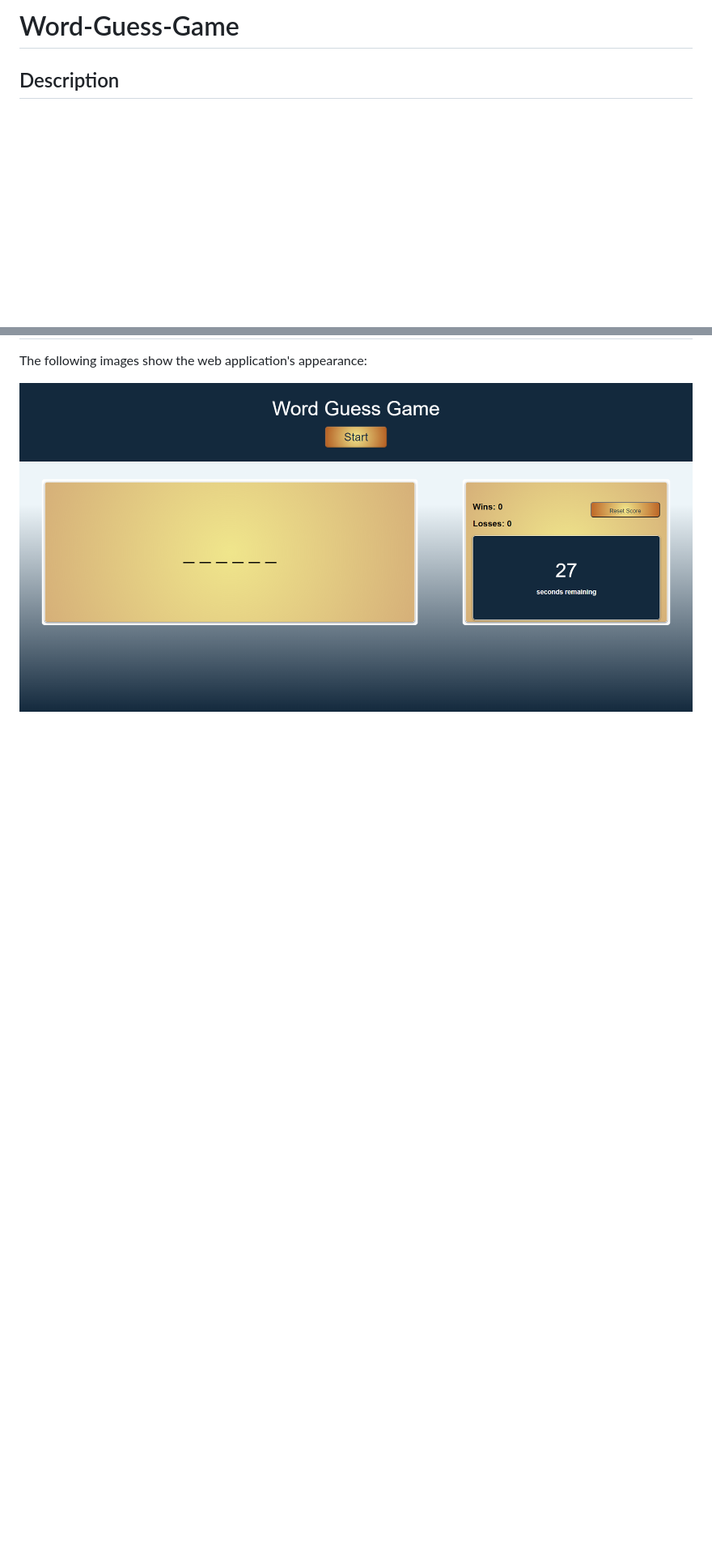
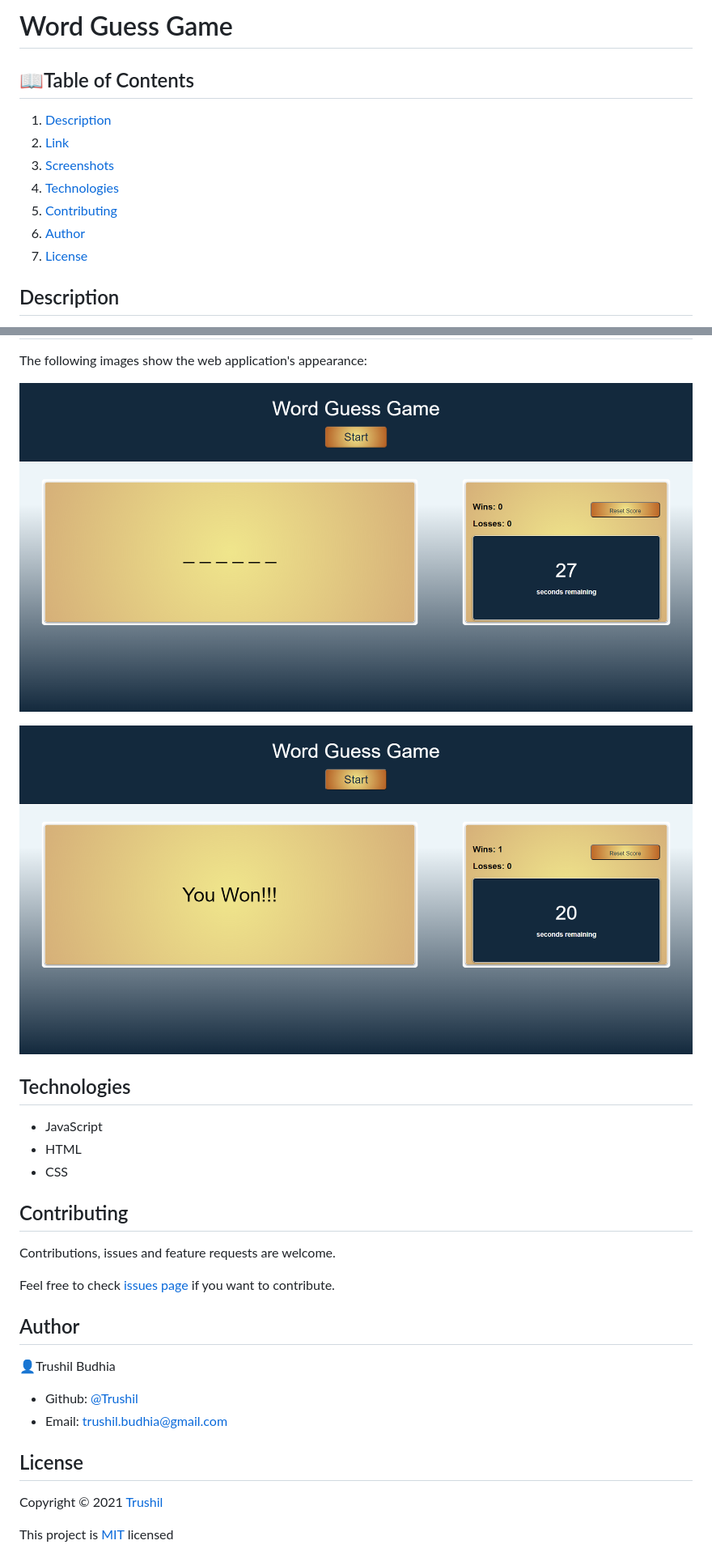
Before and after one commit to TrushilBudhia/Word-Guess-Game, a Markdown page: README.md, 2 parts joined by grey strips. Shown: that part at 81% size. Rendered like a GitHub page; pictures changed too: assets/images/Word-Guess-Game-Preview-2.png (added); blank space fills up the shorter version.

Commit message:
Updated README.md and added preview image

```diff
--- a/README.md
+++ b/README.md
@@ -1,4 +1,13 @@
-# Word-Guess-Game
+# Word Guess Game
+
+## 📖Table of Contents
+1. [Description](#description)
+2. [Link](#Link)
+3. [Screenshots](#Screenshots)
+4. [Technologies](#Technologies)
+5. [Contributing](#Contributing)
+6. [Author](#Author)
+7. [License](#License)
 
 ## Description
 
@@ -17,3 +26,25 @@ Code Quiz: https://trushilbudhia.github.io/Word-Guess-Game/
 The following images show the web application's appearance:
 
 ![The timed word guess game. Click the 'Start' button begin the game.](./assets/images/Word-Guess-Game-Preview.png)
+
+![The success message when the word is guessed correctly.](./assets/images/Word-Guess-Game-Preview-2.png)
+
+## Technologies
+- JavaScript
+- HTML
+- CSS
+
+## Contributing
+Contributions, issues and feature requests are welcome.
+
+Feel free to check [issues page](https://github.com/TrushilBudhia/Word-Guess-Game/issues) if you want to contribute.
+
+## Author
+👤Trushil Budhia
+- Github: [@Trushil](https://github.com/TrushilBudhia)
+- Email: trushil.budhia@gmail.com
+
+## License
+Copyright © 2021 [Trushil](https://github.com/TrushilBudhia)
+
+This project is [MIT](./LICENSE.md) licensed
```
Also changed, not shown: other parts of README.md (+1 -1 lines).
